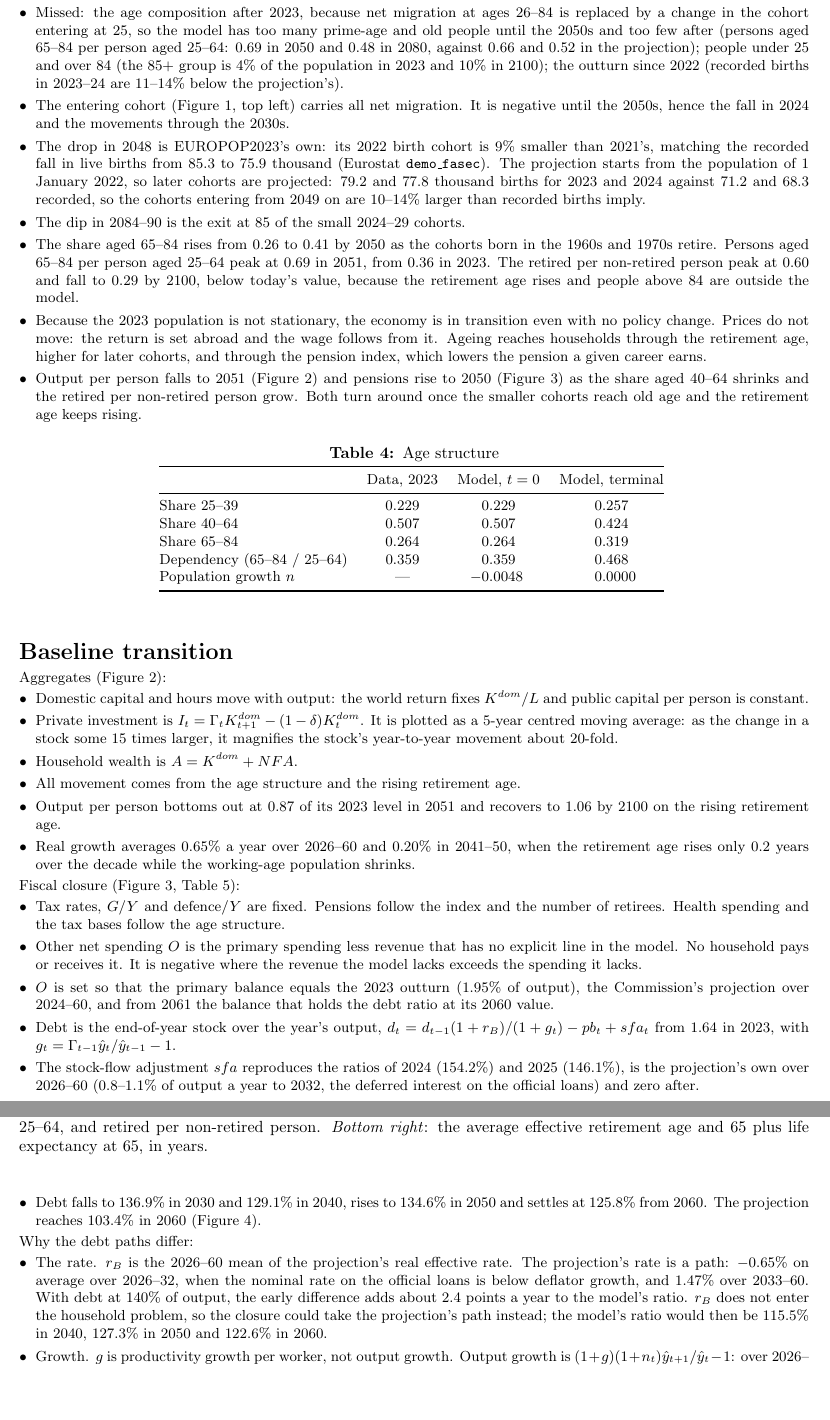
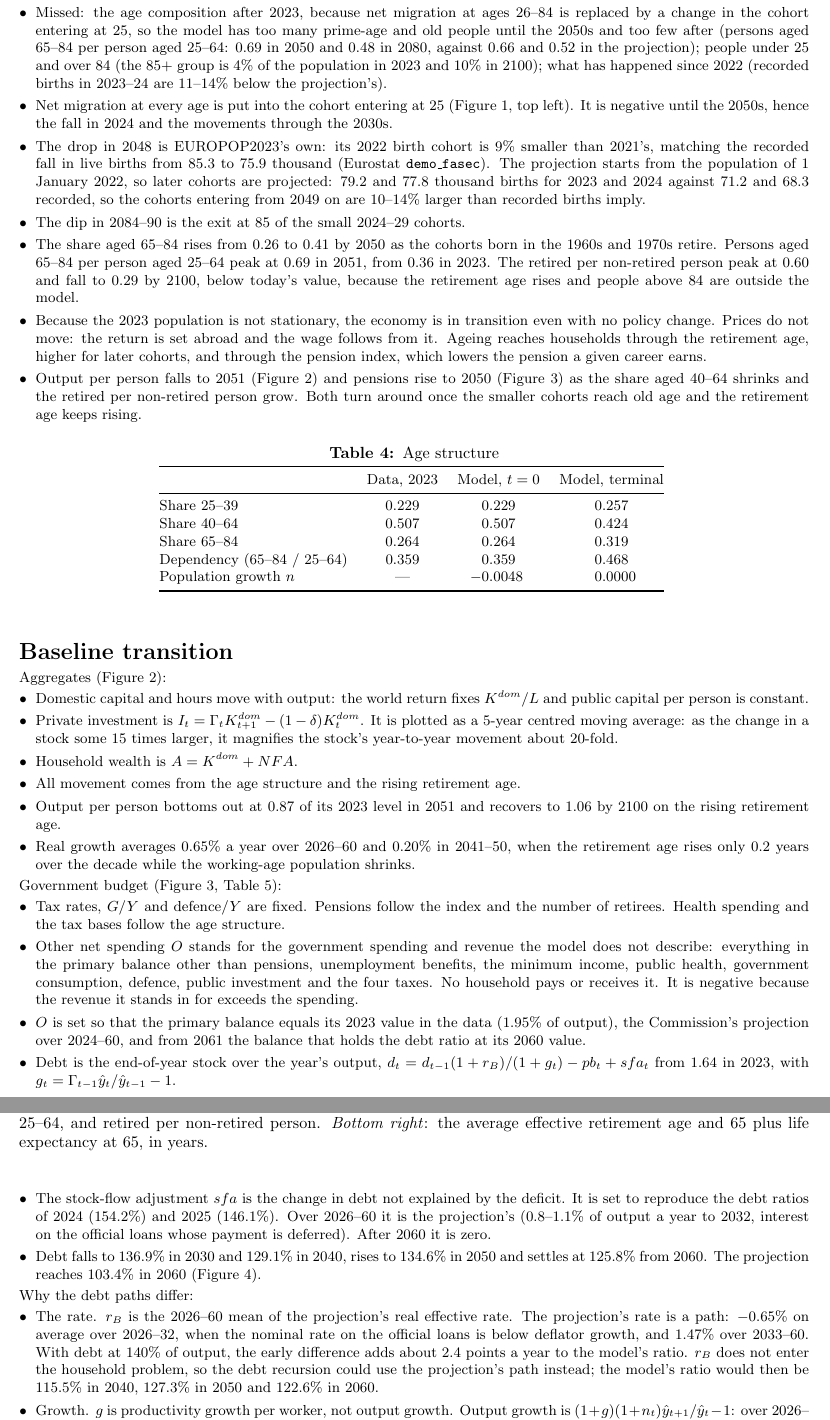
Before and after one commit to jbrogueira/dsa-model, a LaTeX document (code/reports/calibration_report.tex): two parts of pages 3 and 4 of 8, joined at a grey line, cut so that both start at the same text, the shorter picture padded with empty space. Compiled offline with pdfLaTeX.

Commit message:
Report: plain wording for the budget residual, the stock-flow adjustment and the data values
Co-Authored-By: Claude Fable 5.1 <noreply@anthropic.com>

```diff
--- a/code/reports/calibration_report.tex
+++ b/code/reports/calibration_report.tex
@@ -154,12 +154,12 @@ Sources for the parameters not taken straight from a published table:
   has too many prime-age and old people until the 2050s and too few after
   (persons aged 65--84 per person aged 25--64: 0.69 in 2050 and 0.48 in 2080,
   against 0.66 and 0.52 in the projection); people under 25 and over 84 (the
-  85+ group is 4\% of the population in 2023 and 10\% in 2100); the outturn
-  since 2022 (recorded births in 2023--24 are 11--14\% below the
+  85+ group is 4\% of the population in 2023 and 10\% in 2100); what has
+  happened since 2022 (recorded births in 2023--24 are 11--14\% below the
   projection's).
-\item The entering cohort (Figure~\ref{fig:demography}, top left) carries all
-  net migration. It is negative until the 2050s, hence the fall in 2024 and
-  the movements through the 2030s.
+\item Net migration at every age is put into the cohort entering at 25
+  (Figure~\ref{fig:demography}, top left). It is negative until the 2050s,
+  hence the fall in 2024 and the movements through the 2030s.
 \item The drop in 2048 is EUROPOP2023's own: its 2022 birth cohort is 9\%
   smaller than 2021's, matching the recorded fall in live births from 85.3 to
   75.9 thousand (Eurostat \texttt{demo\_fasec}). The projection starts from
@@ -222,24 +222,28 @@ Aggregates (Figure~\ref{fig:aggregates}):
   while the working-age population shrinks.
 \end{itemize}
 
-\noindent Fiscal closure (Figure~\ref{fig:fiscal}, Table~\ref{tab:projection}):
+\noindent Government budget (Figure~\ref{fig:fiscal}, Table~\ref{tab:projection}):
 \begin{itemize}
 \item Tax rates, $G/Y$ and defence$/Y$ are fixed. Pensions follow the index
   and the number of retirees. Health spending and the tax bases follow the
   age structure.
-\item Other net spending $O$ is the primary spending less revenue that has no
-  explicit line in the model. No household pays or receives it. It is negative
-  where the revenue the model lacks exceeds the spending it lacks.
-\item $O$ is set so that the primary balance equals the 2023 outturn (1.95\%
-  of output), the Commission's projection over 2024--60, and from 2061 the
-  balance that holds the debt ratio at its 2060 value.
+\item Other net spending $O$ stands for the government spending and revenue
+  the model does not describe: everything in the primary balance other than
+  pensions, unemployment benefits, the minimum income, public health,
+  government consumption, defence, public investment and the four taxes. No
+  household pays or receives it. It is negative because the revenue it stands
+  in for exceeds the spending.
+\item $O$ is set so that the primary balance equals its 2023 value in the
+  data (1.95\% of output), the Commission's projection over 2024--60, and
+  from 2061 the balance that holds the debt ratio at its 2060 value.
 \item Debt is the end-of-year stock over the year's output,
   $d_t=d_{t-1}(1+r_B)/(1+g_t)-pb_t+sfa_t$ from 1.64 in 2023, with
   $g_t=\Gamma_{t-1}\hat y_t/\hat y_{t-1}-1$.
-\item The stock-flow adjustment $sfa$ reproduces the ratios of 2024 (154.2\%)
-  and 2025 (146.1\%), is the projection's own over 2026--60 (0.8--1.1\% of
-  output a year to 2032, the deferred interest on the official loans) and
-  zero after.
+\item The stock-flow adjustment $sfa$ is the change in debt not explained by
+  the deficit. It is set to reproduce the debt ratios of 2024 (154.2\%) and
+  2025 (146.1\%). Over 2026--60 it is the projection's (0.8--1.1\% of output
+  a year to 2032, interest on the official loans whose payment is deferred).
+  After 2060 it is zero.
 \item Debt falls to 136.9\% in 2030 and 129.1\% in 2040, rises to 134.6\% in
   2050 and settles at 125.8\% from 2060. The projection reaches 103.4\% in
   2060 (Figure~\ref{fig:projection}).
@@ -252,9 +256,9 @@ Aggregates (Figure~\ref{fig:aggregates}):
   when the nominal rate on the official loans is below deflator growth, and
   1.47\% over 2033--60. With debt at 140\% of output, the early difference
   adds about 2.4 points a year to the model's ratio. $r_B$ does not enter
-  the household problem, so the closure could take the projection's path
-  instead; the model's ratio would then be 115.5\% in 2040, 127.3\% in 2050
-  and 122.6\% in 2060.
+  the household problem, so the debt recursion could use the projection's
+  path instead; the model's ratio would then be 115.5\% in 2040, 127.3\% in
+  2050 and 122.6\% in 2060.
 \item Growth. $g$ is productivity growth per worker, not output growth.
   Output growth is $(1+g)(1+n_t)\hat y_{t+1}/\hat y_t-1$: over 2026--60,
   1.70\% ($g$) $-0.75$\% (population aged 25--84) $-0.29$\% (hours per
```
Also changed, not shown: code/reports/calibration_report.tex (8 more changed lines).
